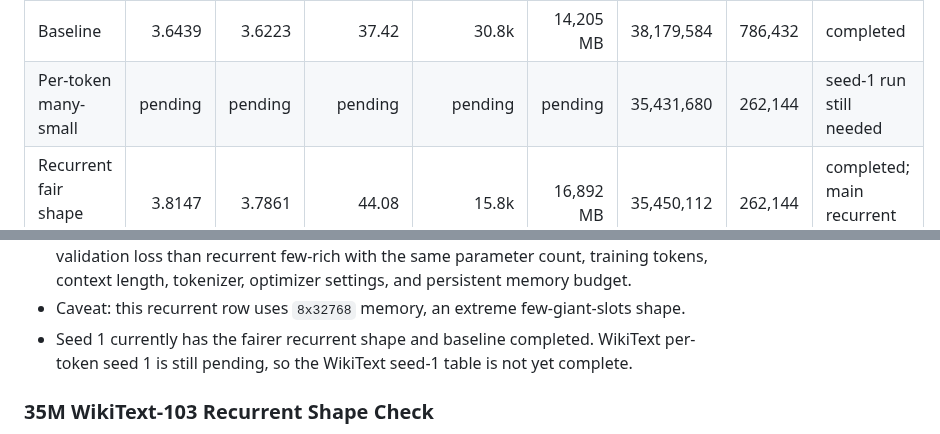
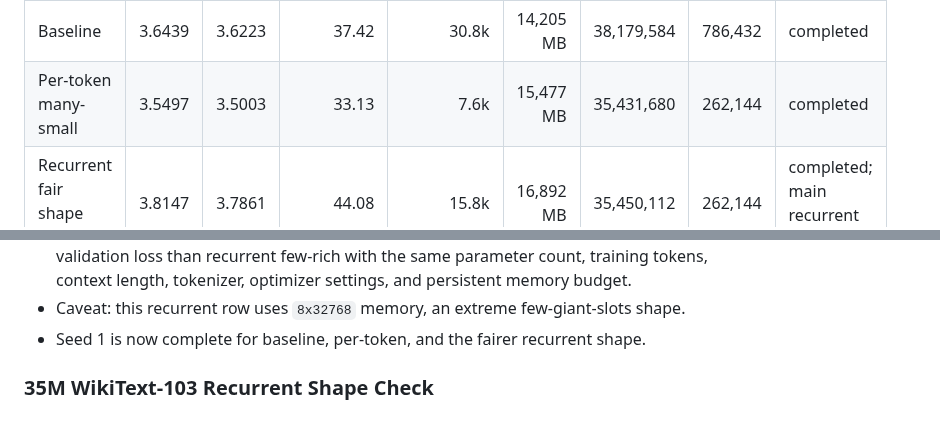
Before and after one commit to ankur219/memory-lm, a Markdown page: RESULTS.md, 2 parts joined by grey strips. Drawn GitHub-style.

```diff
--- a/RESULTS.md
+++ b/RESULTS.md
@@ -178,7 +178,7 @@ Seed 1 completed rows:
 | Model | Train Loss | Val Loss | Perplexity | Tokens/sec | Peak VRAM | Params | Mem Floats | Notes |
 |---|---:|---:|---:|---:|---:|---:|---:|---|
 | Baseline | 3.6439 | 3.6223 | 37.42 | 30.8k | 14,205 MB | 38,179,584 | 786,432 | completed |
-| Per-token many-small | pending | pending | pending | pending | pending | 35,431,680 | 262,144 | seed-1 run still needed |
+| Per-token many-small | 3.5497 | 3.5003 | 33.13 | 7.6k | 15,477 MB | 35,431,680 | 262,144 | completed |
 | Recurrent fair shape `128x2048` | 3.8147 | 3.7861 | 44.08 | 15.8k | 16,892 MB | 35,450,112 | 262,144 | completed; main recurrent seed-1 row |
 
 Interpretation:
@@ -191,9 +191,8 @@ Interpretation:
   memory budget.
 - Caveat: this recurrent row uses `8x32768` memory, an extreme few-giant-slots
   shape.
-- Seed 1 currently has the fairer recurrent shape and baseline completed.
-  WikiText per-token seed 1 is still pending, so the WikiText seed-1 table is
-  not yet complete.
+- Seed 1 is now complete for baseline, per-token, and the fairer recurrent
+  shape.
 
 ### 35M WikiText-103 Recurrent Shape Check
 
```
Also changed, not shown: other parts of RESULTS.md (+46 -0 lines).
